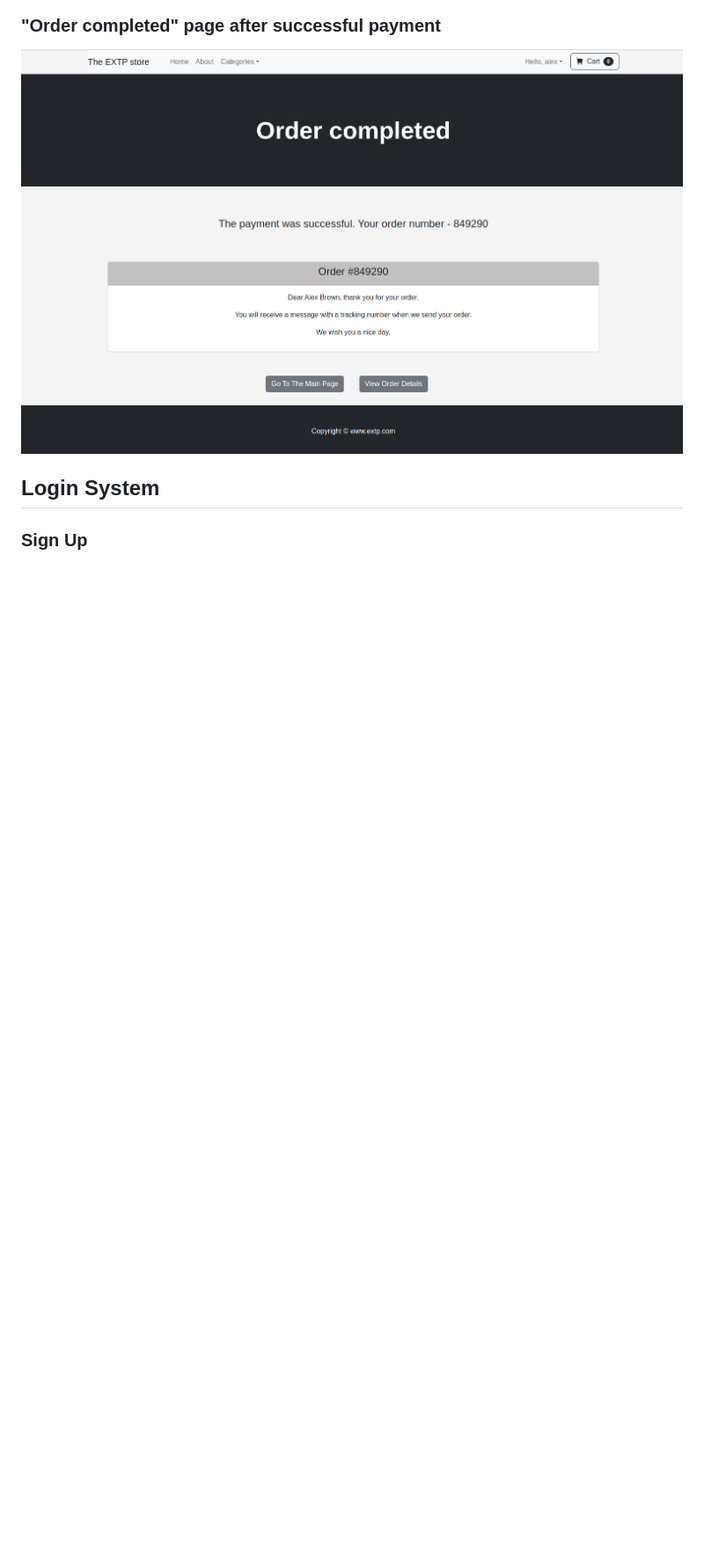
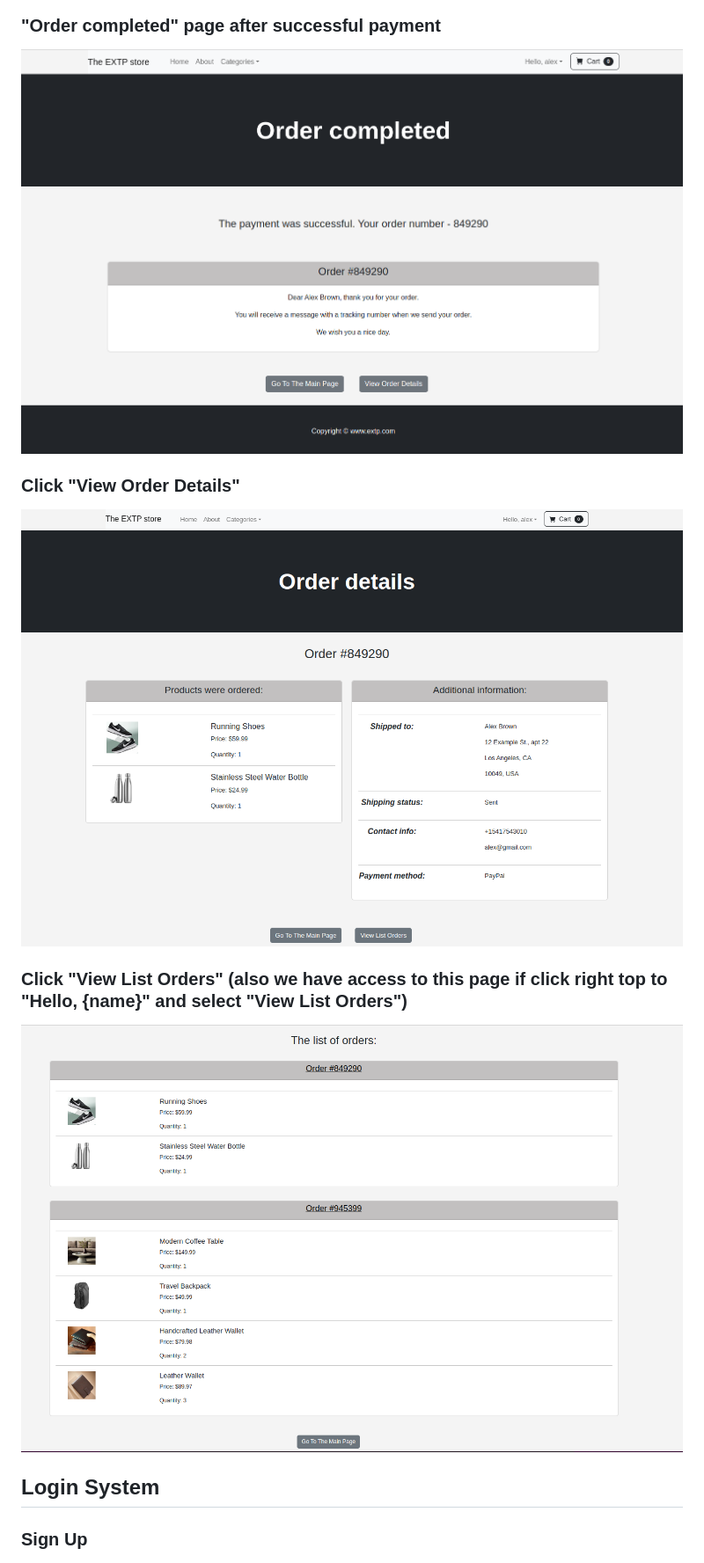
Before and after one commit to mkskh/Django_Ecommerce_Website, a Markdown page: README.md, the part around the change. Shown: that part at 88% size. Drawn GitHub-style; pictures changed too: !resources/media/list_orders.png (added), !resources/media/order_details.png (added); blank space fills up the shorter version.

```diff
--- a/README.md
+++ b/README.md
@@ -68,6 +68,14 @@
 
 ![home](./!resources/media/order_completed.png)
 
+### Click "View Order Details"
+
+![home](./!resources/media/order_details.png)
+
+### Click "View List Orders" (also we have access to this page if click right top to "Hello, {name}" and select "View List Orders")
+
+![home](./!resources/media/list_orders.png)
+
 ## Login System
 
 ### Sign Up
```
